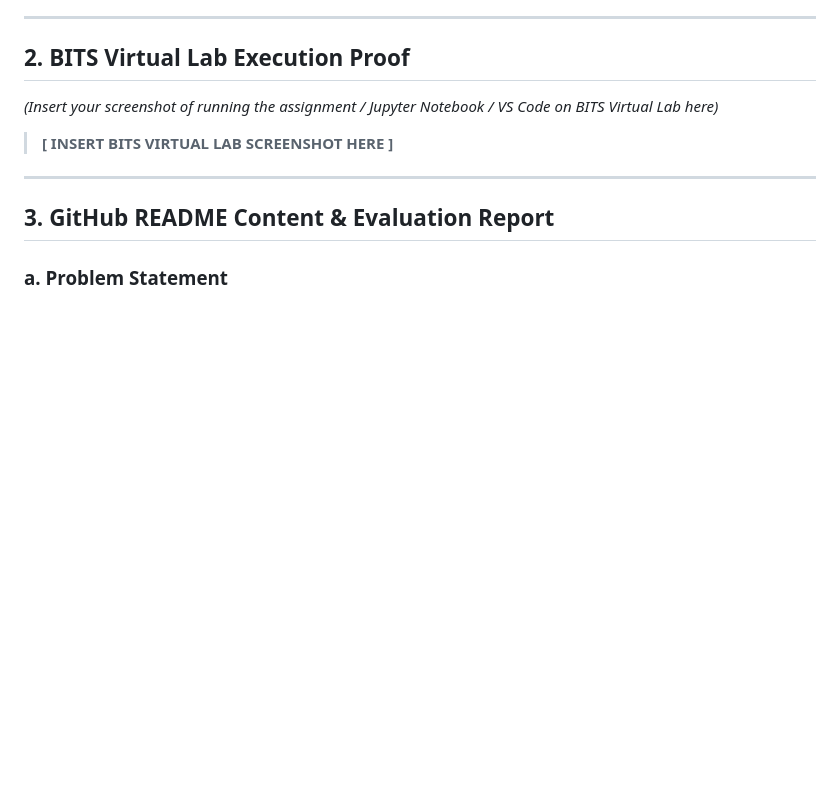
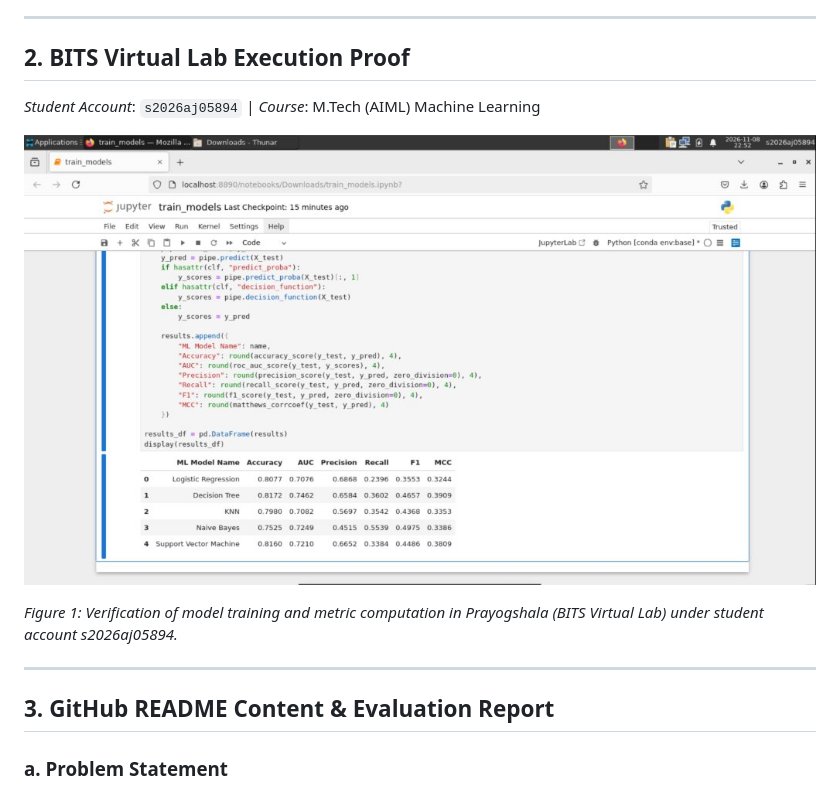
Before and after one commit to Ajayraj-M-2003/Multiplie-Classification-Models, a Markdown page: SUBMISSION_DOCUMENT.md, the part around the change. Rendered like a GitHub page; pictures changed too: bits_lab_screenshot.jpg (added); blank space fills up the shorter version.

Commit message:
Embed BITS Virtual Lab execution proof screenshot into submission documentation

```diff
--- a/SUBMISSION_DOCUMENT.md
+++ b/SUBMISSION_DOCUMENT.md
@@ -22,9 +22,11 @@
 ---
 
 ## 2. BITS Virtual Lab Execution Proof
-*(Insert your screenshot of running the assignment / Jupyter Notebook / VS Code on BITS Virtual Lab here)*
+*Student Account*: `s2026aj05894` | *Course*: M.Tech (AIML) Machine Learning
 
-> **[ INSERT BITS VIRTUAL LAB SCREENSHOT HERE ]**
+![BITS Virtual Lab Execution Proof](bits_lab_screenshot.jpg)
+
+*Figure 1: Verification of model training and metric computation in Prayogshala (BITS Virtual Lab) under student account s2026aj05894.*
 
 ---
 
```
Also changed, not shown: 1 other file.
